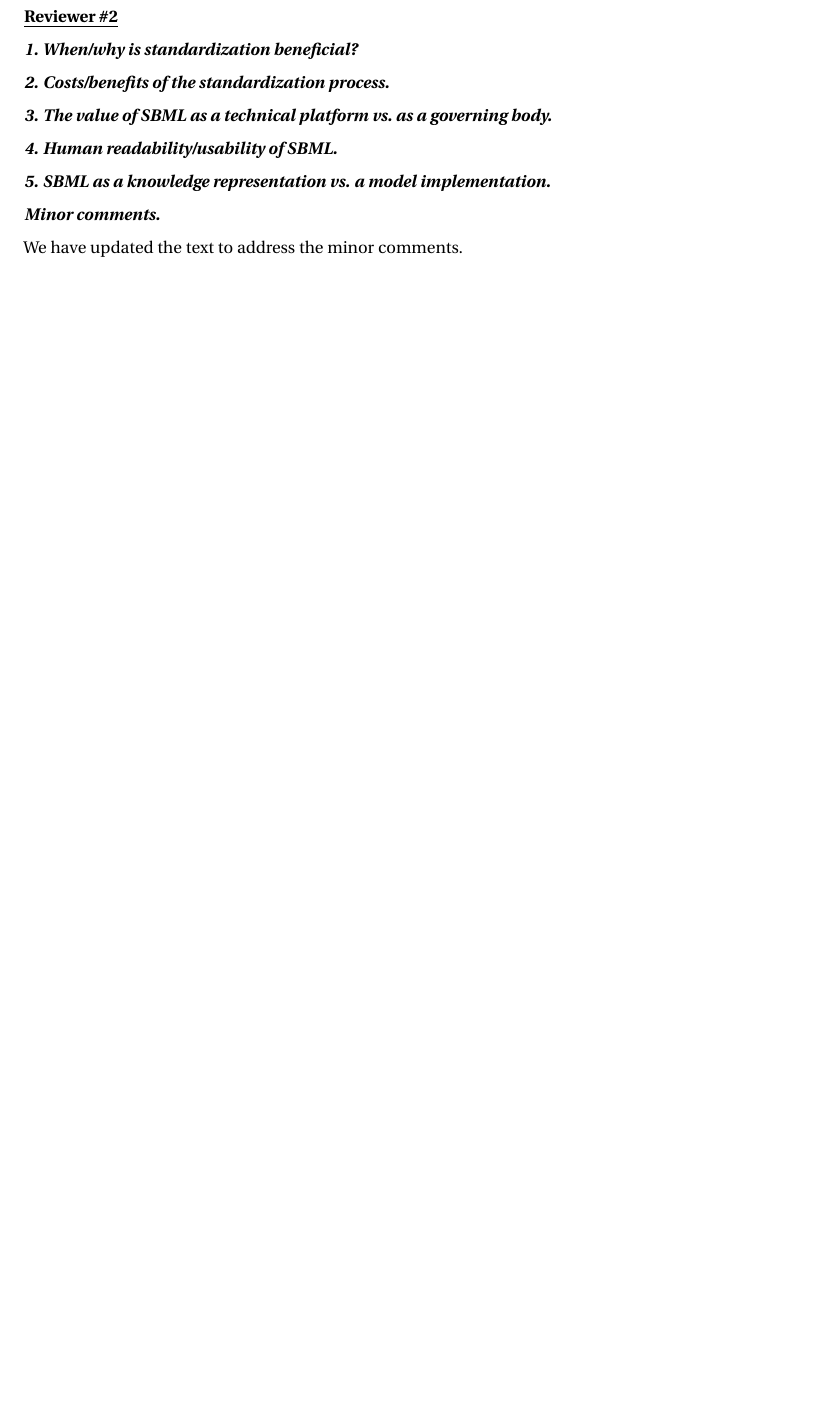
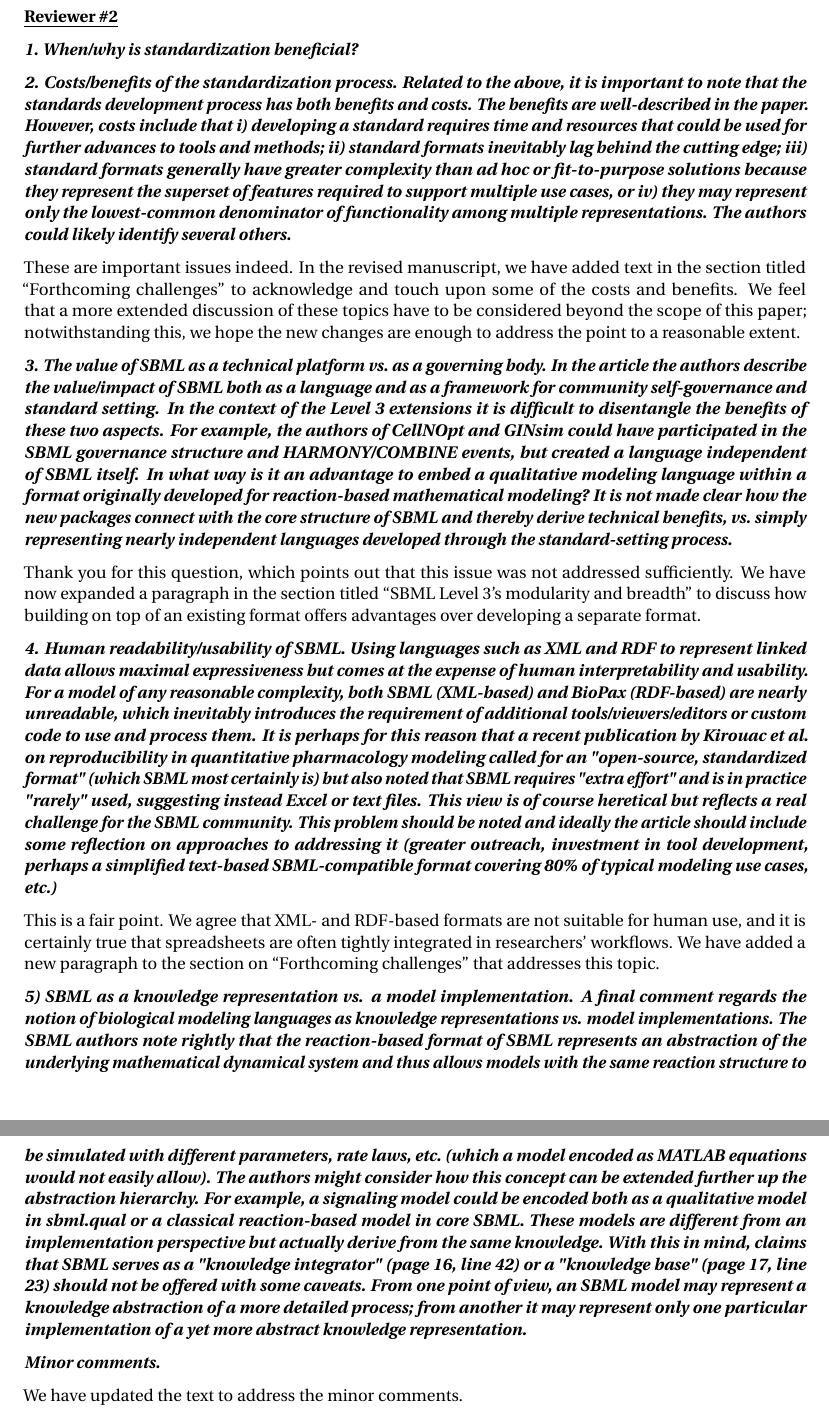
Before and after one commit to sbmlteam/sbml-level-3-paper-response-letter, a LaTeX letter (main.tex): part of page 3 of 3 before the commit and two parts of pages 3 and 4 of 4 after it, the two joined at a grey line, cut so that both start at the same text, the shorter picture padded with empty space. Compiled offline with pdfLaTeX.

Commit message:
Another answer

```diff
--- a/main.tex
+++ b/main.tex
@@ -89,16 +89,24 @@ To help connect the sections better, we have expanded the final paragraph in the
 \textbf{\textit{1. When/why is standardization beneficial?}}
 
 
-\textbf{\textit{2. Costs/benefits of the standardization process.}}
+\textbf{\textit{2. Costs/benefits of the standardization process. Related to the above, it is important to note that the standards development process has both benefits and costs. The benefits are well-described in the paper. However, costs include that i) developing a standard requires time and resources that could be used for further advances to tools and methods; ii) standard formats inevitably lag behind the cutting edge; iii) standard formats generally have greater complexity than ad hoc or fit-to-purpose solutions because they represent the superset of features required to support multiple use cases, or iv) they may represent only the lowest-common denominator of functionality among multiple representations. The authors could likely identify several others.}}
+
+These are important issues indeed.  In the revised manuscript, we have added text in the section titled ``Forthcoming challenges'' to acknowledge and touch upon some of the costs and benefits.  We feel that a more extended discussion of these topics have to be considered beyond the scope of this paper; notwithstanding this, we hope the new changes are enough to address the point to a reasonable extent.
 
 
-\textbf{\textit{3. The value of SBML as a technical platform vs.\ as a governing body.}}
+\textbf{\textit{3. The value of SBML as a technical platform vs.\ as a governing body.  In the article the authors describe the value/impact of SBML both as a language and as a framework for community self-governance and standard setting. In the context of the Level 3 extensions it is difficult to disentangle the benefits of these two aspects. For example, the authors of CellNOpt and GINsim could have participated in the SBML governance structure and HARMONY/COMBINE events, but created a language independent of SBML itself. In what way is it an advantage to embed a qualitative modeling language within a format originally developed for reaction-based mathematical modeling? It is not made clear how the new packages connect with the core structure of SBML and thereby derive technical benefits, vs.\ simply representing nearly independent languages developed through the standard-setting process.}}
+
+Thank you for this question, which points out that this issue was not addressed sufficiently.  We have now expanded a paragraph in the section titled ``SBML Level 3's modularity and breadth'' to discuss how building on top of an existing format offers advantages over developing a separate format.
 
 
-\textbf{\textit{4. Human readability/usability of SBML.}}
+\textbf{\textit{4. Human readability/usability of SBML. Using languages such as XML and RDF to represent linked data allows maximal expressiveness but comes at the expense of human interpretability and usability. For a model of any reasonable complexity, both SBML (XML-based) and BioPax (RDF-based) are nearly unreadable, which inevitably introduces the requirement of additional tools/viewers/editors or custom code to use and process them. It is perhaps for this reason that a recent publication by Kirouac et al. on reproducibility in quantitative pharmacology modeling  called for an "open-source, standardized format" (which SBML most certainly is) but also noted that SBML requires "extra effort" and is in practice "rarely" used, suggesting instead Excel or text files. This view is of course heretical but reflects a real challenge for the SBML community. This problem should be noted and ideally the article should include some reflection on approaches to addressing it (greater outreach, investment in tool development, perhaps a simplified text-based SBML-compatible format covering 80\% of typical modeling use cases, etc.)}}
+
+This is a fair point.  We agree that XML- and RDF-based formats are not suitable for human use, and it is certainly true that spreadsheets are often tightly integrated in researchers' workflows.  We have added a new paragraph to the section on ``Forthcoming challenges'' that addresses this topic.
 
 
-\textbf{\textit{5. SBML as a knowledge representation vs. a model implementation.}}
+\textbf{\textit{5) SBML as a knowledge representation vs. a model implementation.  A final comment regards the notion of biological modeling languages as knowledge representations vs. model implementations. The SBML authors note rightly that the reaction-based format of SBML represents an abstraction of the underlying mathematical dynamical system and thus allows models with the same reaction structure to be simulated with different parameters, rate laws, etc.\ (which a model encoded as MATLAB equations would not easily allow). The authors might consider how this concept can be extended further up the abstraction hierarchy. For example, a signaling model could be encoded both as a qualitative model in sbml.qual or a classical reaction-based model in core SBML. These models are different from an implementation perspective but actually derive from the same knowledge. With this in mind, claims that SBML serves as a "knowledge integrator" (page 16, line 42) or a "knowledge base" (page 17, line 23) should not be offered with some caveats. From one point of view, an SBML model may represent a knowledge abstraction of a more detailed process; from another it may represent only one particular implementation of a yet more abstract knowledge representation.}}
+
+
 
 
 \textbf{\textit{Minor comments.}}
```
